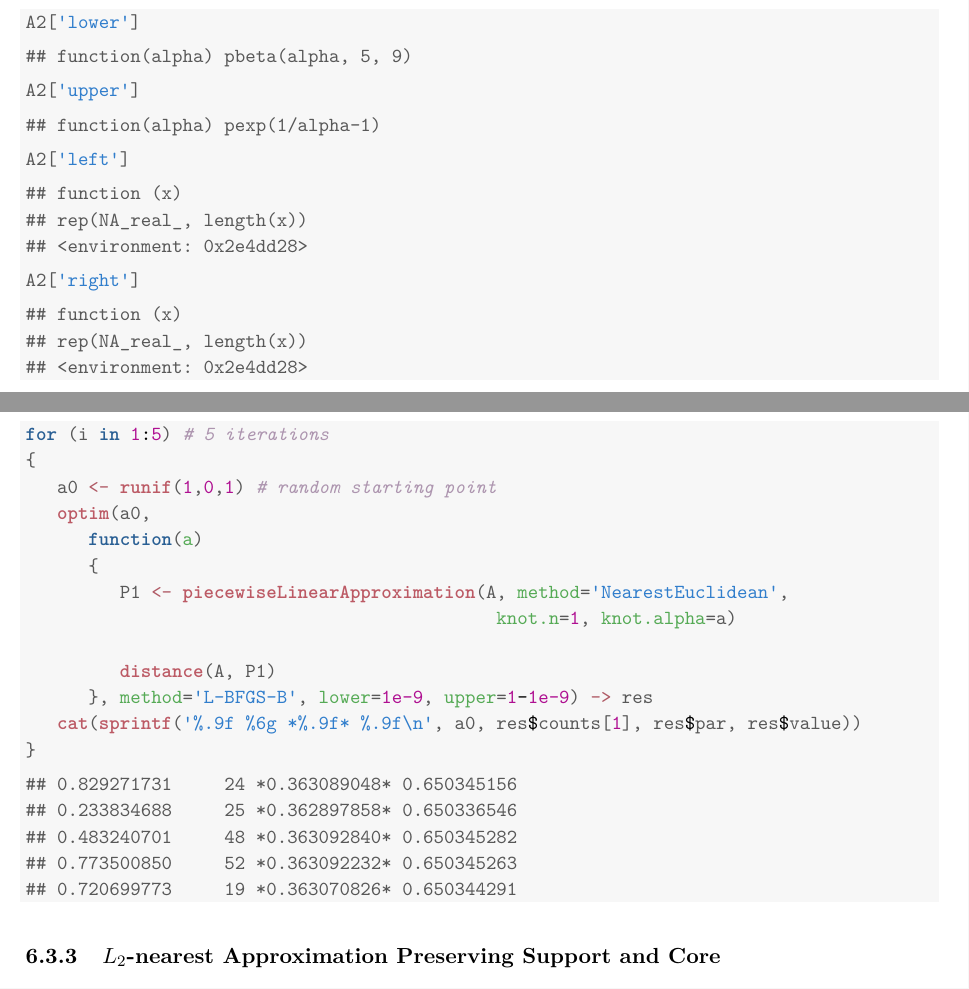
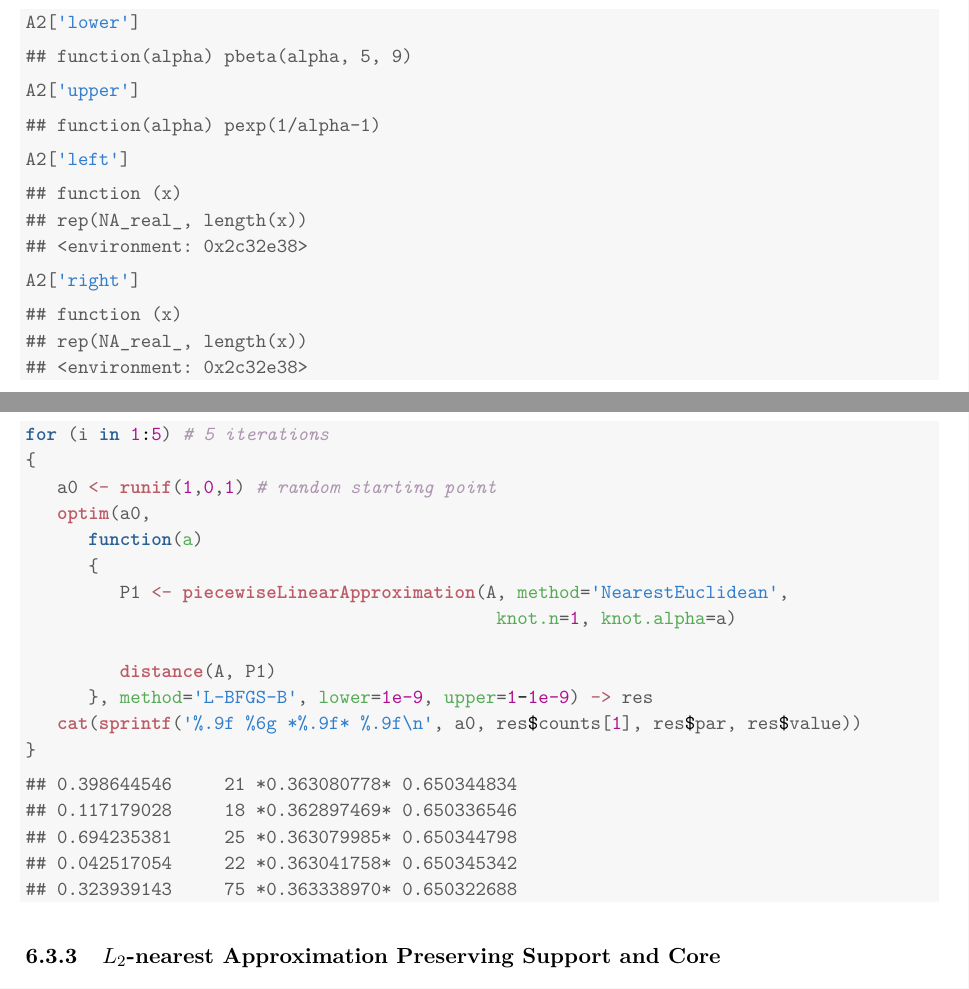
Before and after one commit to gagolews/FuzzyNumbers, a LaTeX document (vignettes/FuzzyNumbersTutorial.tex): two parts of pages 6 and 23 of 25, joined at a grey line, cut so that both start at the same text. Compiled offline with pdfLaTeX.

Commit message:
fixed #13

```diff
--- a/vignettes/FuzzyNumbersTutorial.tex
+++ b/vignettes/FuzzyNumbersTutorial.tex
@@ -73,7 +73,6 @@
 \usepackage{amsmath,amssymb,amsfonts}
 \RequirePackage{graphicx,verbatim,longtable}
 \usepackage{mdwlist}
-\usepackage{multirow,multicol}
 \usepackage[nottoc]{tocbibind}
 \usepackage{rotating}
 
@@ -116,7 +115,7 @@
 \addto\captionsenglish{\renewcommand{\tablename}{Tab.}}
 
 
-\setlength{\topsep}{1pt} % wpływa m.in. na odstęp dla verbatim
+\setlength{\topsep}{1pt} % wplywa m.in. na odstep dla verbatim
 \tolerance=500
 \predisplaypenalty=0
 \clubpenalty=1000
@@ -727,7 +726,7 @@ runs so slow. To get more insight, let us look at the internals of \texttt{A2}:
 \begin{verbatim}
 ## function (x)
 ## rep(NA_real_, length(x))
-## <environment: 0x2e4dd28>
+## <environment: 0x2c32e38>
 \end{verbatim}
 \begin{alltt}
 \hlstd{A2[}\hlstr{'right'}\hlstd{]}
@@ -735,7 +734,7 @@ runs so slow. To get more insight, let us look at the internals of \texttt{A2}:
 \begin{verbatim}
 ## function (x)
 ## rep(NA_real_, length(x))
-## <environment: 0x2e4dd28>
+## <environment: 0x2c32e38>
 \end{verbatim}
 \end{kframe}
 \end{knitrout}
@@ -2793,11 +2792,11 @@ but in general the minimum is not necessarily unique.
 \hlstd{\}}
 \end{alltt}
 \begin{verbatim}
-## 0.829271731     24 *0.363089048* 0.650345156
-## 0.233834688     25 *0.362897858* 0.650336546
-## 0.483240701     48 *0.363092840* 0.650345282
-## 0.773500850     52 *0.363092232* 0.650345263
-## 0.720699773     19 *0.363070826* 0.650344291
+## 0.398644546     21 *0.363080778* 0.650344834
+## 0.117179028     18 *0.362897469* 0.650336546
+## 0.694235381     25 *0.363079985* 0.650344798
+## 0.042517054     22 *0.363041758* 0.650345342
+## 0.323939143     75 *0.363338970* 0.650322688
 \end{verbatim}
 \end{kframe}
 \end{knitrout}
```
Also changed, not shown: vignettes/FuzzyNumbersTutorial.pdf, vignettes/FuzzyNumbersTutorial.tex (10 more changed lines), 4 other files.
